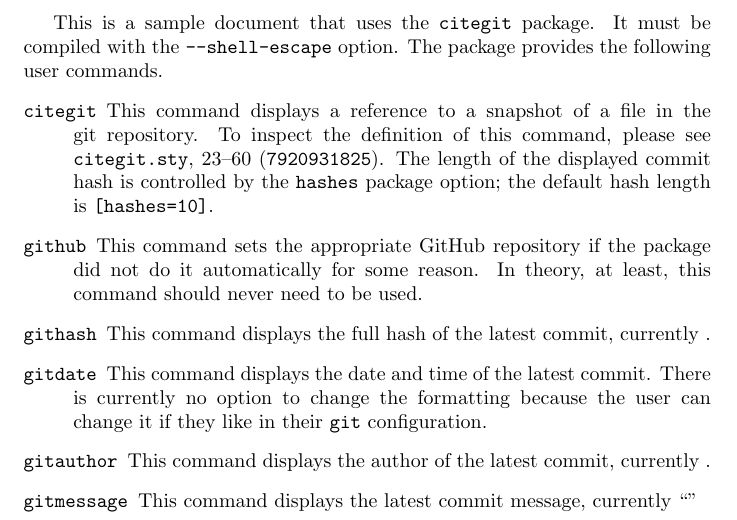
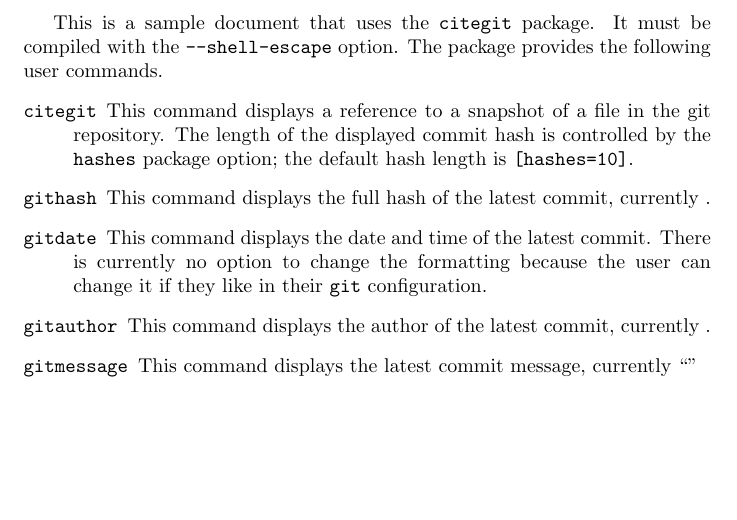
Before and after one commit to dwilding/citegit, a LaTeX document (sample.tex, which reads citegit.sty): part of the page, cut so that both start at the same text, the shorter picture padded with empty space. Compiled offline with pdfLaTeX; a LaTeX package or settings file that is missing is left out.

Commit message:
Rewrote the \citegit command, now with two optional arguments.

```diff
--- a/citegit.sty
+++ b/citegit.sty
@@ -8,6 +8,7 @@
 \RequirePackage{hyperref}
 \RequirePackage{kvoptions}
 \RequirePackage{xstring}
+\RequirePackage{xparse}
 
 % Package options
 \DeclareStringOption[\jobname.tex]{source}
@@ -55,80 +56,71 @@
 \citegit@info{author}{an}
 \citegit@info{message}{s}
 
-% Set the correct GitHub repository if the package selects the wrong one
-% Usage: \github{username}{repository}
-\newcommand\github[2]{%
-	\citegit@github{#1/#2}%
+% Output the first remote repository that is hosted on GitHub
+\immediate\write18{%
+	git remote -v |%
+	sed -n \unexpanded{'s/.*git@github.com:\(.*\)\.git.*/\1/p'} |%
+	head -1 > \jobname.stdout%
 }
 
+% Input the remote repository as \citegit@github, using a method described here:
+% http://tex.stackexchange.com/questions/16790/
+\begingroup\makeatletter\endlinechar=\m@ne\everyeof{\noexpand}
+\edef\x{\endgroup\def\noexpand\citegit@github{\@@input \jobname.stdout }}\x
+
 % Cite a file in the repository
-% Usage: \citegit[line--line]{file}{hash}
-\newcommand\citegit[3][]{%
-	% Process the line numbers
-	\def\citegit@linearg{#1--}%
-	\StrBefore{\citegit@linearg}{--}[\citegit@linefrom]%
-	\IfInteger{\citegit@linefrom}{%
-		\StrBetween[1,2]{\citegit@linearg}{--}{--}[\citegit@lineto]%
-		\IfInteger{\citegit@lineto}{%
-			\def\citegit@line{, \citegit@linefrom--\citegit@lineto}%
-			\def\citegit@lineurl{\#L\citegit@linefrom-\citegit@lineto}%
-		}{%
-			\def\citegit@line{, \citegit@linefrom}%
-			\def\citegit@lineurl{\#L\citegit@linefrom}%
-		}%
-	}{%
-		\def\citegit@line{}%
-		\def\citegit@lineurl{}%
-	}%
-	% Output the file path relative to the root of the repository
-	\immediate\write18{%
-		repo=$(readlink -mn "$(git rev-parse --show-toplevel)");%
-		path=$(readlink -mn "#2");%
-		echo "${path##$repo}" > "\jobname.stdout"%
-	}%
-	% Input the file path as \citegit@fileurl, using a method described here:
-	% http://tex.stackexchange.com/questions/16790/write18-capturing-shell-script-output-as-command-variable
-	\begingroup\makeatletter\endlinechar=\m@ne\everyeof{\noexpand}%
-	\edef\x{\endgroup\def\noexpand\citegit@fileurl{\@@input "\jobname.stdout" }}\x%
-	% Process the hash
+% Usage: \citegit[line--line][file]{hash}
+\DeclareDocumentCommand{\citegit}{O{}O{}m}{%
+	% Shorten the hash if necessary
 	\IfInteger{\citegit@hashes}{%
 		\StrLeft{#3}{\citegit@hashes}[\citegit@hash]%
 	}{%
 		\def\citegit@hash{#3}%
 	}
+	\IfStrEq{#2}{}{%
+		% The first argument is the file because there is no second argument
+		\def\citegit@file{#1}%
+		\def\citegit@line{}%
+		\def\citegit@lineurl{}%
+	}{%
+		% The second argument is the file and the first argument is the line
+		\def\citegit@file{#2}%
+		\def\citegit@linearg{#1--}%
+		\StrBefore{\citegit@linearg}{--}[\citegit@linefrom]%
+		\StrBetween[1,2]{\citegit@linearg}{--}{--}[\citegit@lineto]%
+		\IfInteger{\citegit@lineto}{%
+			\def\citegit@line{, lines \citegit@linefrom--\citegit@lineto}%
+			\def\citegit@lineurl{\#L\citegit@linefrom-\citegit@lineto}%
+		}{%
+			\def\citegit@line{, line \citegit@linefrom}%
+			\def\citegit@lineurl{\#L\citegit@linefrom}%
+		}%
+	}%
+	% Output the file path relative to the root of the repository
+	\immediate\write18{%
+		repo=$(readlink -mn "$(git rev-parse --show-toplevel)");%
+		path=$(cd '\citegit@dir'; readlink -mn '\citegit@file');%
+		echo "${path##$repo}" > \jobname.stdout%
+	}%
+	% Input the path as \citegit@fileurl, using a method described here:
+	% http://tex.stackexchange.com/questions/16790/
+	\begingroup\makeatletter\endlinechar=\m@ne\everyeof{\noexpand}%
+	\edef\x{\endgroup\def\noexpand\citegit@fileurl{\@@input \jobname.stdout }}\x%
 	% Print the citation
-	\citegit@print{\citegit@line}{#2}{\citegit@hash}{\citegit@lineurl}{\citegit@fileurl}{#3}%
-}
-
-% Print a git citation
-% Usage: \citegit@print{line}{file}{hash}{GitHub_line}{GitHub_file}{GitHub_hash}
-\newcommand\citegit@print[6]{%
-	\texttt{#2}#1 (\texttt{#3})%
-}
-
-% Set the GitHub repository
-% Usage: \citegit@github{username/repository}
-\newcommand\citegit@github[1]{%
-	% Make the citation printing macro link to this GitHub repository
-	\renewcommand\citegit@print[6]{%
-		\href{https://github.com/#1/blob/##6##5##4}{\texttt{##2}##1}
-		(\href{https://github.com/#1/tree/##6}{\texttt{##3}})%
+	\IfStrEq{\citegit@github}{}{%
+		\texttt{\citegit@hash}
+		\IfStrEq{\citegit@file}{}{}{%
+			(\texttt{\citegit@file}\citegit@line)%
+		}%
+	}{%
+		\href{https://github.com/\citegit@github/tree/#3}{\texttt{\citegit@hash}}
+		\IfStrEq{\citegit@file}{}{}{%
+			(\href{%
+				https://github.com/\citegit@github/blob/%
+				#3\citegit@fileurl\citegit@lineurl%
+			}{%
+				\texttt{\citegit@file}\citegit@line%
+			})%
+		}%
 	}%
 }
-
-% Output the first remote repository that is hosted on GitHub
-\immediate\write18{%
-	git remote -v |%
-	sed -n \unexpanded{'s/.*git@github.com:\(.*\)\.git.*/\1/p'} |%
-	head -n 1 > "\jobname.stdout"%
-}
-
-% Input the remote repository as \citegit@remote, using a method described here:
-% http://tex.stackexchange.com/questions/16790/write18-capturing-shell-script-output-as-command-variable
-\begingroup\makeatletter\endlinechar=\m@ne\everyeof{\noexpand}
-\edef\x{\endgroup\def\noexpand\citegit@remote{\@@input "\jobname.stdout" }}\x
-
-% Set the remote repository as the GitHub repository
-\IfStrEq{\citegit@remote}{}{}{%
-	\citegit@github{\citegit@remote}
-}
--- a/sample.tex
+++ b/sample.tex
@@ -8,14 +8,8 @@
 		\item[\texttt{citegit}]
 		This command displays a reference to a snapshot of a file in the git
 		repository.
-		To inspect the definition of this command, please see
-		\citegit[23--60]{citegit.sty}{7920931825eb5c43502069d54033653512ebda7e}.
 		The length of the displayed commit hash is controlled by the \verb+hashes+
 		package option; the default hash length is \verb+[hashes=10]+.
-		\item[\texttt{github}]
-		This command sets the appropriate GitHub repository if the package did
-		not do it automatically for some reason.
-		In theory, at least, this command should never need to be used.
 		\item[\texttt{githash}]
 		This command displays the full hash of the latest commit, currently \texttt{\githash}.
 		\item[\texttt{gitdate}]
```
